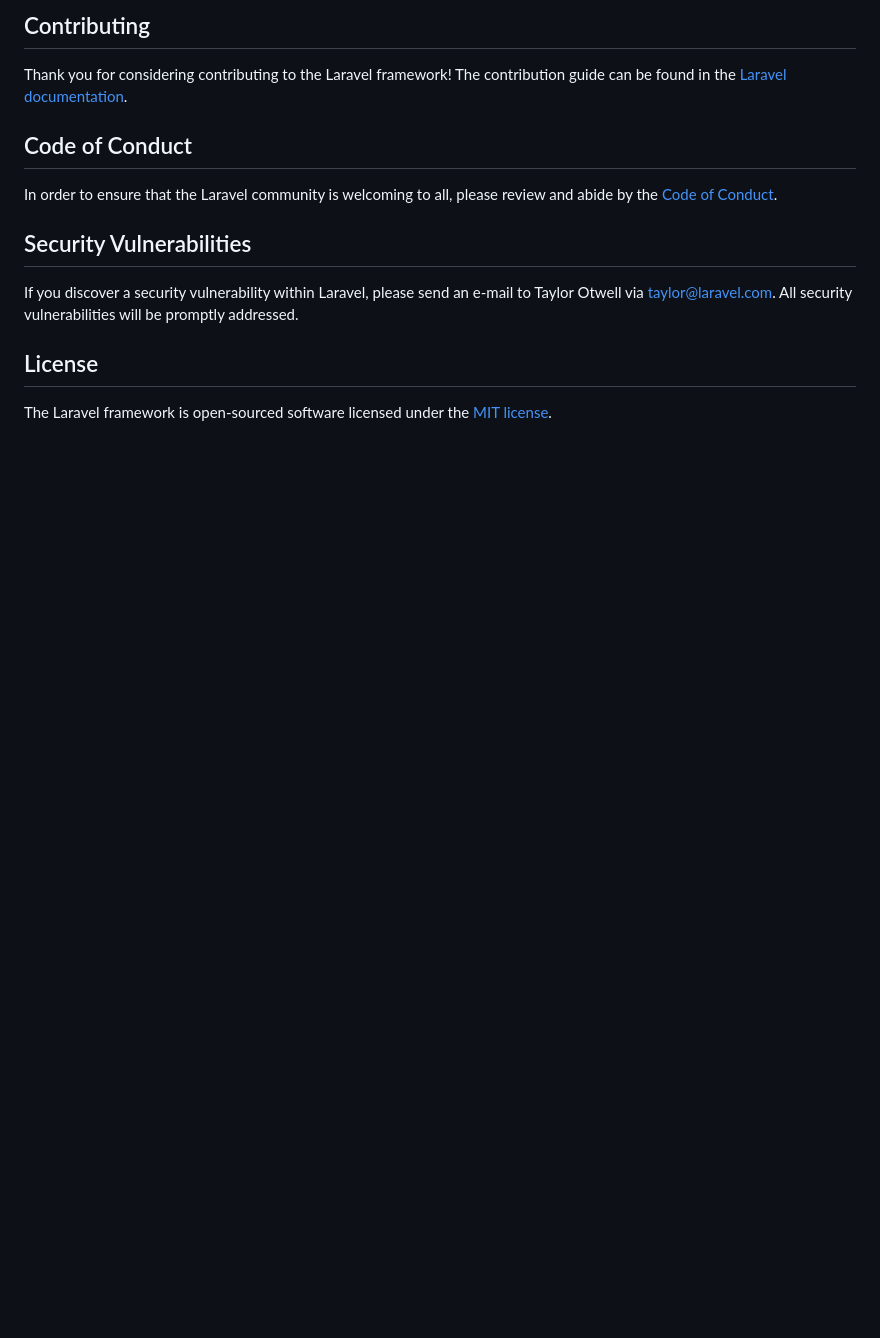
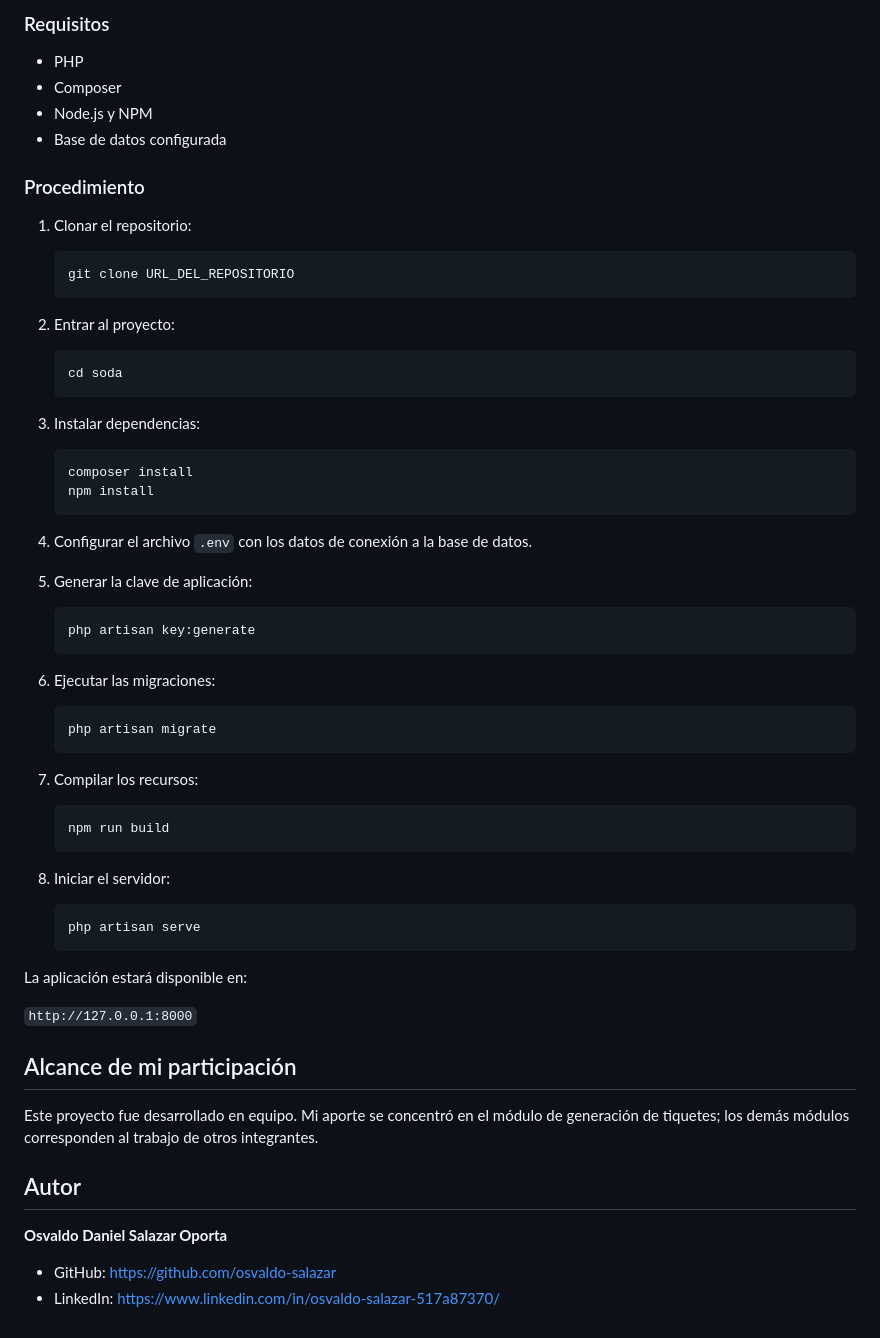
Before and after one commit to OsvaVegaAgui/soda, a Markdown page: README.md, the part around one of its changes. GitHub-like rendering; blank space fills up the shorter version.

````diff
--- a/README.md
+++ b/README.md
@@ -46,16 +41,69 @@ We would like to extend our thanks to the following sponsors for funding Laravel
 
-## Contributing
+### Requisitos
 
-Thank you for considering contributing to the Laravel framework! The contribution guide can be found in the [Laravel documentation](https://laravel.com/docs/contributions).
+- PHP
+- Composer
+- Node.js y NPM
+- Base de datos configurada
 
-## Code of Conduct
+### Procedimiento
 
-In order to ensure that the Laravel community is welcoming to all, please review and abide by the [Code of Conduct](https://laravel.com/docs/contributions#code-of-conduct).
+1. Clonar el repositorio:
 
-## Security Vulnerabilities
+   ```bash
+   git clone URL_DEL_REPOSITORIO
+   ```
 
-If you discover a security vulnerability within Laravel, please send an e-mail to Taylor Otwell via [taylor@laravel.com](mailto:taylor@laravel.com). All security vulnerabilities will be promptly addressed.
+2. Entrar al proyecto:
 
-## License
+   ```bash
+   cd soda
+   ```
 
-The Laravel framework is open-sourced software licensed under the [MIT license](https://opensource.org/licenses/MIT).
+3. Instalar dependencias:
+
+   ```bash
+   composer install
+   npm install
+   ```
+
+4. Configurar el archivo `.env` con los datos de conexión a la base de datos.
+
+5. Generar la clave de aplicación:
+
+   ```bash
+   php artisan key:generate
+   ```
+
+6. Ejecutar las migraciones:
+
+   ```bash
+   php artisan migrate
+   ```
+
+7. Compilar los recursos:
+
+   ```bash
+   npm run build
+   ```
+
+8. Iniciar el servidor:
+
+   ```bash
+   php artisan serve
+   ```
+
+La aplicación estará disponible en:
+
+`http://127.0.0.1:8000`
+
+## Alcance de mi participación
+
+Este proyecto fue desarrollado en equipo. Mi aporte se concentró en el módulo de generación de tiquetes; los demás módulos corresponden al trabajo de otros integrantes.
+
+## Autor
+
+**Osvaldo Daniel Salazar Oporta**
+
+- GitHub: https://github.com/osvaldo-salazar
+- LinkedIn: https://www.linkedin.com/in/osvaldo-salazar-517a87370/
````
Also changed, not shown: other parts of README.md (+27 -32 lines), docs/screenshots/01-generar-tickets.png (added), docs/screenshots/02-pdf-tiquetes.png (added).
